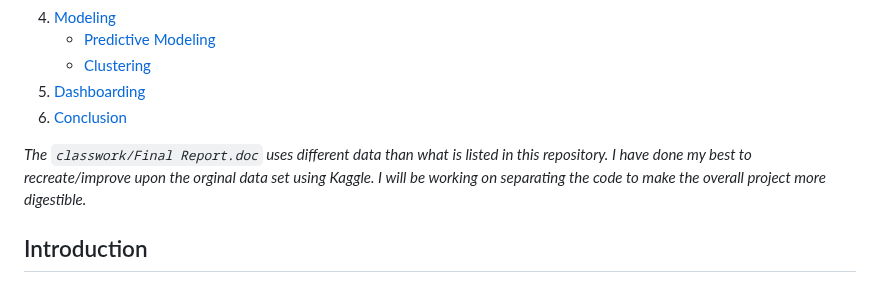
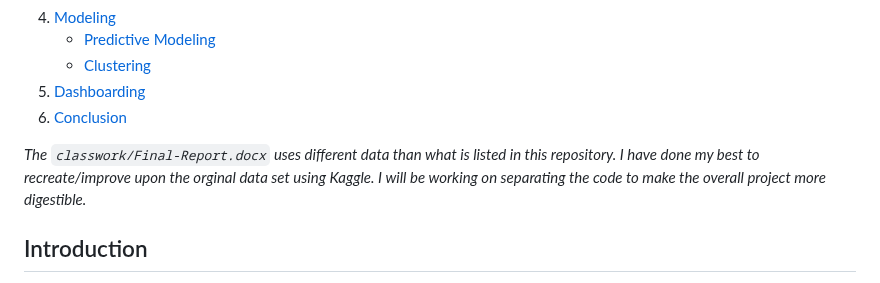
Before and after one commit to r0hankrishnan/us_housing, a Markdown page: README.md, the part around the change. Rendered like a GitHub page.

```diff
--- a/README.md
+++ b/README.md
@@ -14,7 +14,7 @@
 6. [Dashboarding](#dashboarding)
 7. [Conclusion](#conclusion)
 
-*The `classwork/Final Report.doc` uses different data than what is listed in this repository. I have done my best to recreate/improve upon the orginal data set using Kaggle. I will be working on separating the code to make the overall project more digestible.*
+*The `classwork/Final-Report.docx` uses different data than what is listed in this repository. I have done my best to recreate/improve upon the orginal data set using Kaggle. I will be working on separating the code to make the overall project more digestible.*
 
 ## Introduction
 
```
